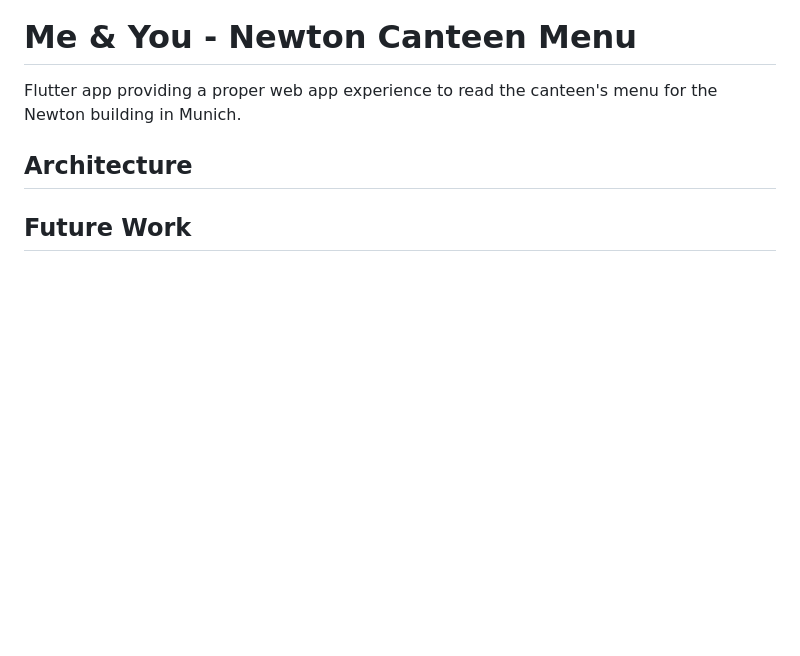
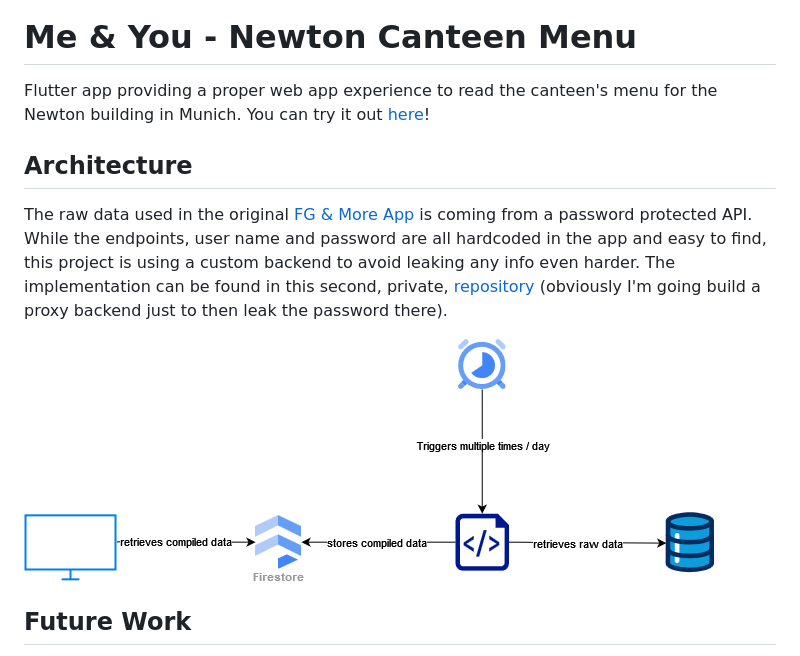
Before and after one commit to cestcedric/me-and-you, a Markdown page: README.md, the part around the change. Rendered like a GitHub page; pictures changed too: docs/me-and-you.png (added); blank space fills up the shorter version.

Commit message:
Update documentation

```diff
--- a/README.md
+++ b/README.md
@@ -1,8 +1,14 @@
 # Me & You - Newton Canteen Menu
 
 Flutter app providing a proper web app experience to read the canteen's menu for the Newton building in Munich.
+You can try it out [here](https://cestcedric.github.io/me-and-you/)!
 
 ## Architecture
+
+The raw data used in the original [FG & More App](https://fruehaufgenuss.de/fruehauf-genuss-app/) is coming from a password protected API. While the endpoints, user name and password are all hardcoded in the app and easy to find, this project is using a custom backend to avoid leaking any info even harder.
+The implementation can be found in this second, private, [repository](https://github.com/cestcedric/newton-canteen-relay) (obviously I'm going build a proxy backend just to then leak the password there).
+
+![Proxy setup](/docs/me-and-you.png 'Proxy setup.')
 
 ## Future Work
 
```
